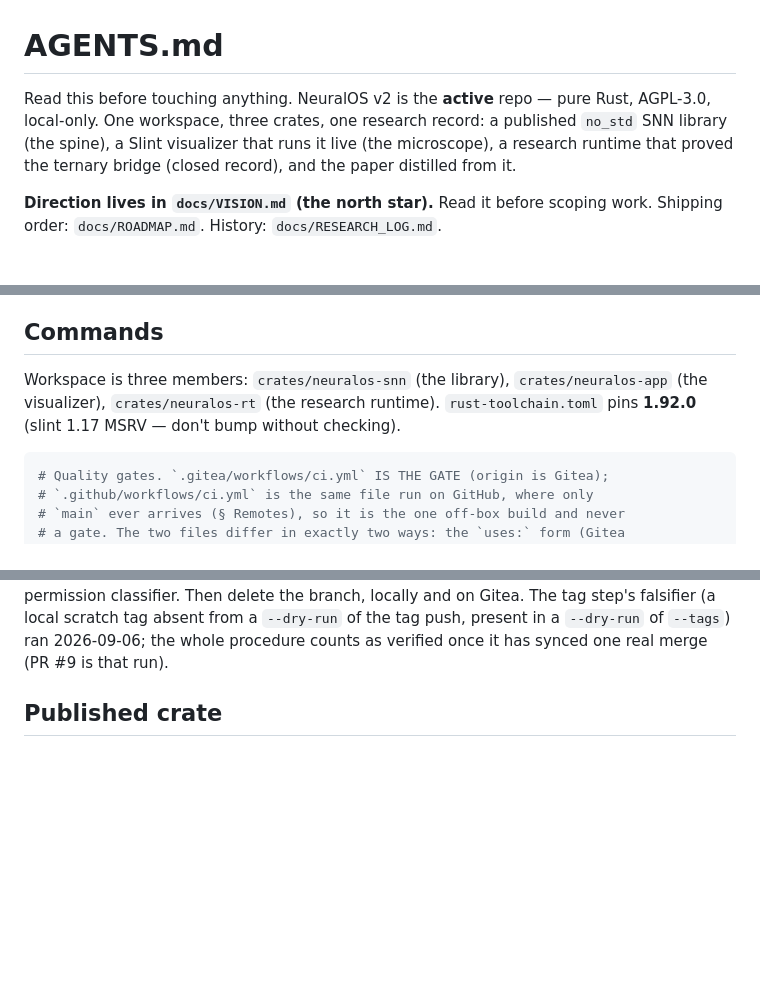
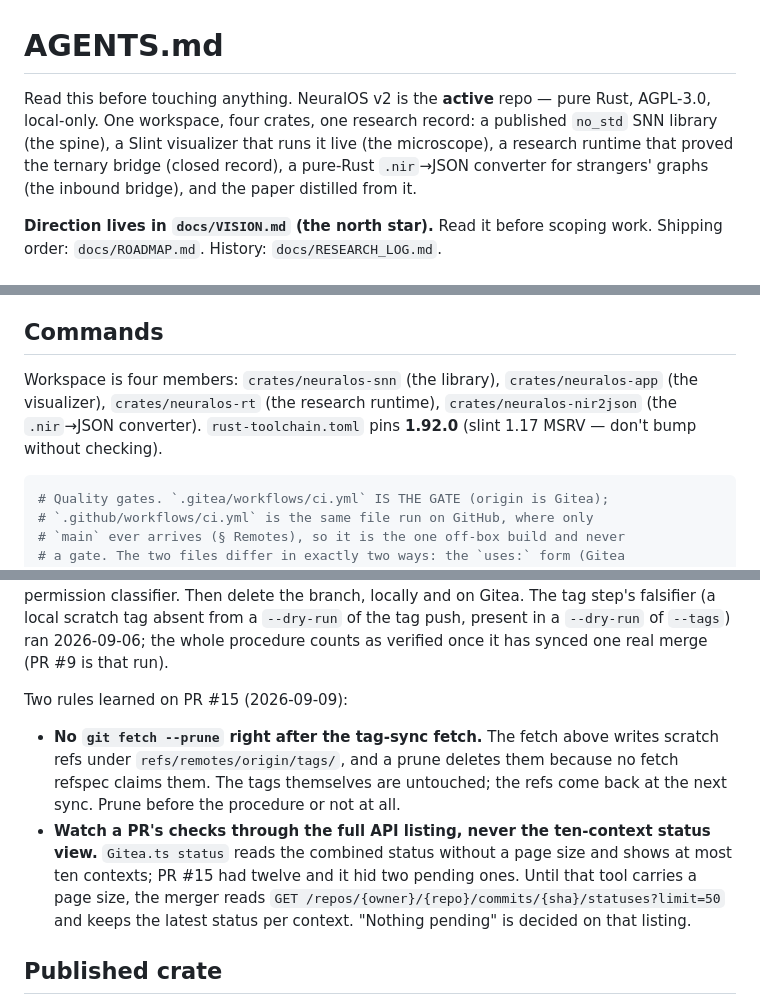
Before and after one commit to philo-the-dendron/NeuralOs-v2, a Markdown page: AGENTS.md, 3 parts joined by grey strips. Rendered like a GitHub page; blank space fills up the shorter version.

Commit message:
docs: four crates, not three; two merge-procedure rules from PR #15
Docs truth: AGENTS.md said "three crates" and "three members" while
the workspace has listed four since 2026-08-24 (neuralos-nir2json,
flagged as pre-existing drift by the 2026-09-02 reviewer). Both hits
fixed, a workspace-table row added for the converter, CLAUDE.md's
opening sentence names it too. Sweep clean: no "three crates/members"
left in AGENTS, CLAUDE, README, docs/, crate READMEs.

Durability lines from the PR #15 merge, beside § Merge procedure:
no `git fetch --prune` right after the tag-sync fetch (it deletes the
origin/tags/ scratch refs; tags untouched, refs return at the next
sync), and PR checks are watched through the paginated statuses
listing, never the ten-context status view that hid two of twelve
contexts on PR #15. ROADMAP step 5: three spare boards in the bag.

````diff
--- a/AGENTS.md
+++ b/AGENTS.md
@@ -1,11 +1,12 @@
 # AGENTS.md
 
 Read this before touching anything. NeuralOS v2 is the **active** repo —
-pure Rust, AGPL-3.0, local-only. One workspace, three crates, one
+pure Rust, AGPL-3.0, local-only. One workspace, four crates, one
 research record: a published `no_std` SNN library (the spine), a Slint
 visualizer that runs it live (the microscope), a research runtime that
-proved the ternary bridge (closed record), and the paper distilled from
-it.
+proved the ternary bridge (closed record), a pure-Rust `.nir`→JSON
+converter for strangers' graphs (the inbound bridge), and the paper
+distilled from it.
 
 **Direction lives in `docs/VISION.md` (the north star).** Read it before
 scoping work. Shipping order: `docs/ROADMAP.md`. History:
@@ -61,9 +63,10 @@ the desktop behind the window and give false "it works" readings.
 
 ## Commands
 
-Workspace is three members: `crates/neuralos-snn` (the library),
+Workspace is four members: `crates/neuralos-snn` (the library),
 `crates/neuralos-app` (the visualizer), `crates/neuralos-rt` (the
-research runtime). `rust-toolchain.toml` pins **1.92.0** (slint 1.17
+research runtime), `crates/neuralos-nir2json` (the `.nir`→JSON
+converter). `rust-toolchain.toml` pins **1.92.0** (slint 1.17
 MSRV — don't bump without checking).
 
 ```bash
@@ -182,6 +185,22 @@ locally and on Gitea. The tag step's falsifier (a local scratch tag
 absent from a `--dry-run` of the tag push, present in a `--dry-run` of
 `--tags`) ran 2026-09-06; the whole procedure counts as verified once
 it has synced one real merge (PR #9 is that run).
+
+Two rules learned on PR #15 (2026-09-09):
+
+- **No `git fetch --prune` right after the tag-sync fetch.** The fetch
+  above writes scratch refs under `refs/remotes/origin/tags/`, and a
+  prune deletes them because no fetch refspec claims them. The tags
+  themselves are untouched; the refs come back at the next sync. Prune
+  before the procedure or not at all.
+- **Watch a PR's checks through the full API listing, never the
+  ten-context status view.** `Gitea.ts status` reads the combined
+  status without a page size and shows at most ten contexts; PR #15
+  had twelve and it hid two pending ones. Until that tool carries a
+  page size, the merger reads
+  `GET /repos/{owner}/{repo}/commits/{sha}/statuses?limit=50` and
+  keeps the latest status per context. "Nothing pending" is decided
+  on that listing.
 
 ## Published crate
 
````
Also changed, not shown: other parts of AGENTS.md (+1 -0 lines), CLAUDE.md (+3 -1 lines), docs/ROADMAP.md (+2 -1 lines).
